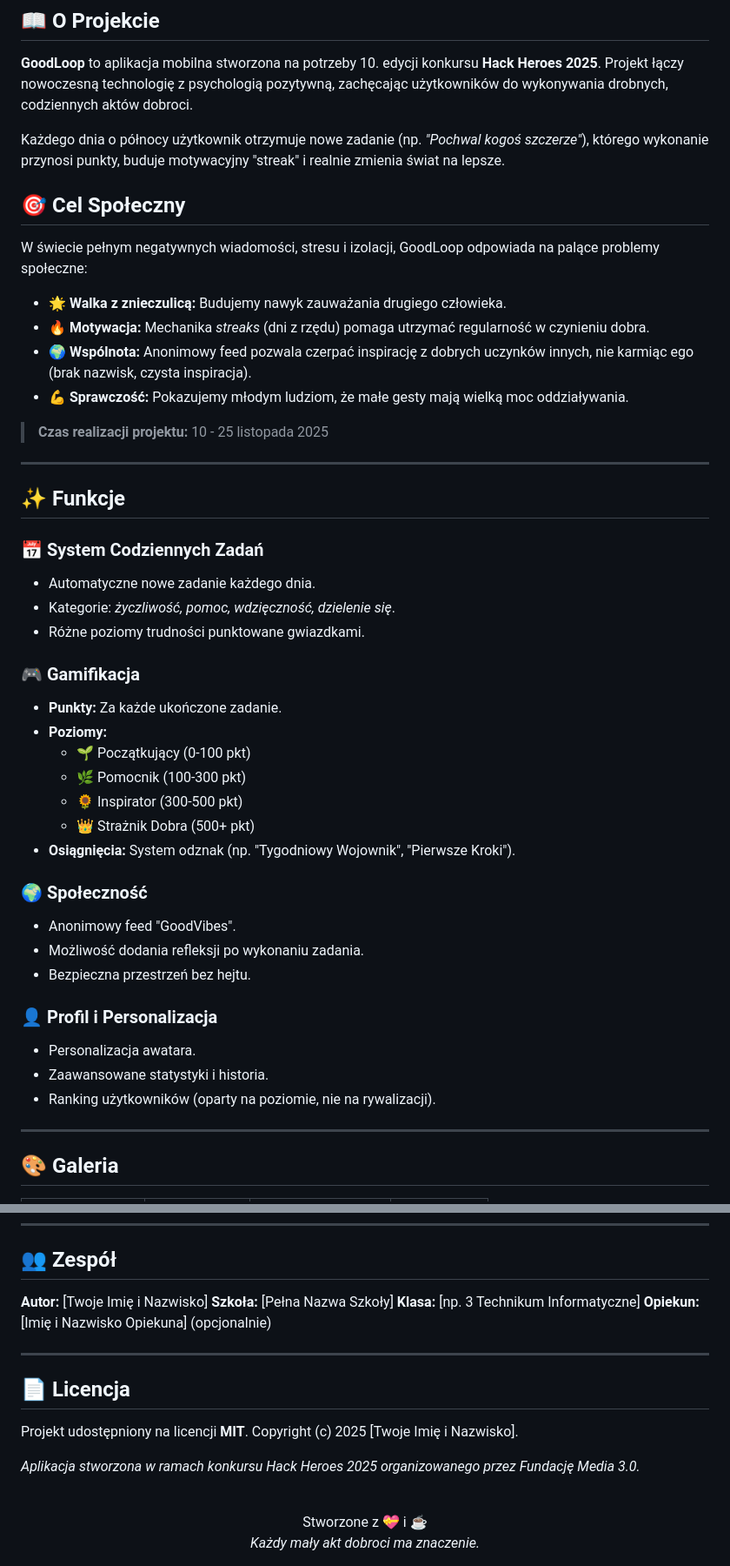
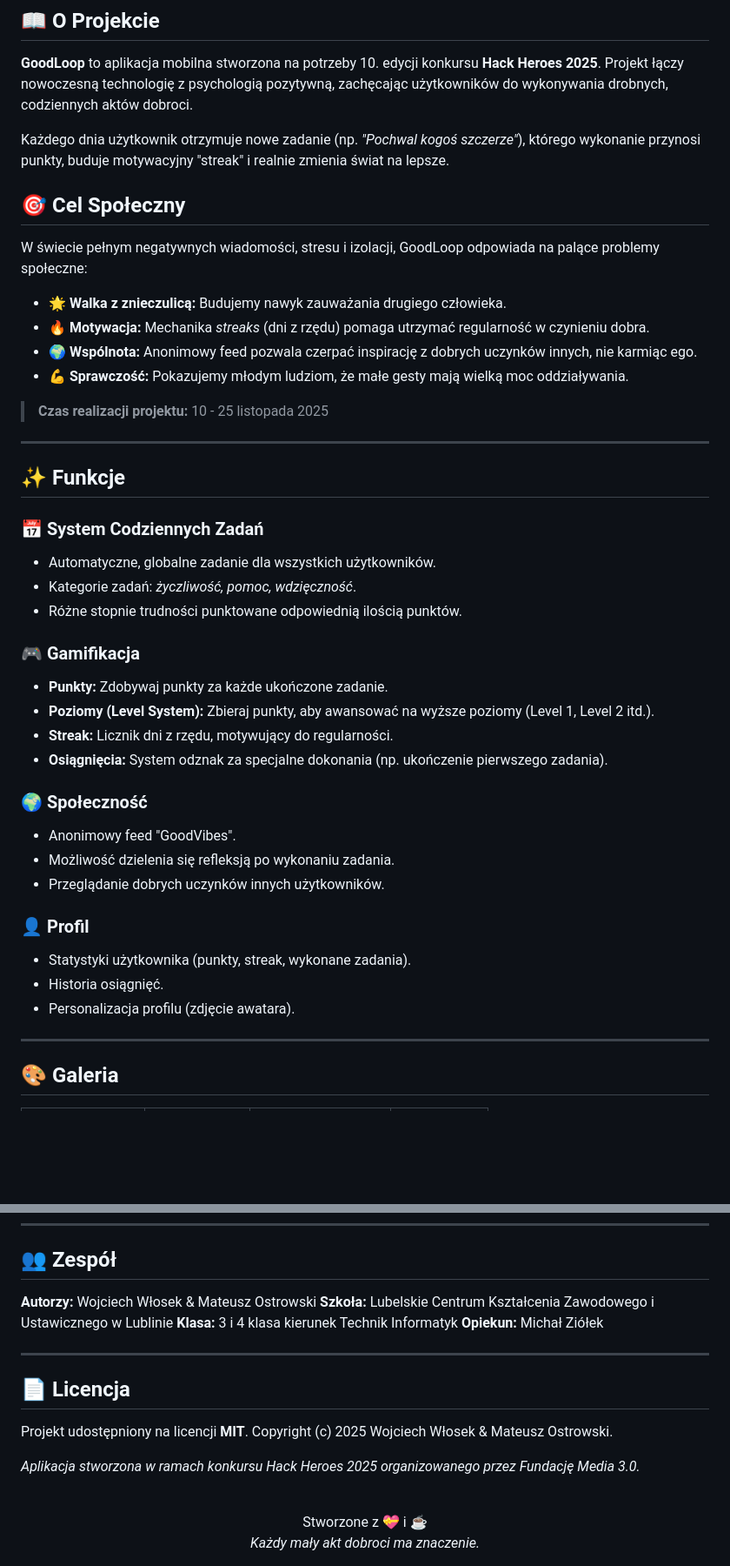
Before and after one commit to Wojsonexe/goodloop, a Markdown page: README.md, 2 parts joined by grey strips. Shown at 87% size. Drawn GitHub-style; blank space fills up the shorter version.

Commit message:
Update README to clarify daily task mechanics, enhance community features, and improve installation instructions

```diff
--- a/README.md
+++ b/README.md
@@ -21,7 +21,7 @@
 
 **GoodLoop** to aplikacja mobilna stworzona na potrzeby 10. edycji konkursu **Hack Heroes 2025**. Projekt łączy nowoczesną technologię z psychologią pozytywną, zachęcając użytkowników do wykonywania drobnych, codziennych aktów dobroci.
 
-Każdego dnia o północy użytkownik otrzymuje nowe zadanie (np. _"Pochwal kogoś szczerze"_), którego wykonanie przynosi punkty, buduje motywacyjny "streak" i realnie zmienia świat na lepsze.
+Każdego dnia użytkownik otrzymuje nowe zadanie (np. _"Pochwal kogoś szczerze"_), którego wykonanie przynosi punkty, buduje motywacyjny "streak" i realnie zmienia świat na lepsze.
 
 ## 🎯 Cel Społeczny
 
@@ -29,7 +29,7 @@ W świecie pełnym negatywnych wiadomości, stresu i izolacji, GoodLoop odpowiad
 
 - 🌟 **Walka z znieczulicą:** Budujemy nawyk zauważania drugiego człowieka.
 - 🔥 **Motywacja:** Mechanika _streaks_ (dni z rzędu) pomaga utrzymać regularność w czynieniu dobra.
-- 🌍 **Wspólnota:** Anonimowy feed pozwala czerpać inspirację z dobrych uczynków innych, nie karmiąc ego (brak nazwisk, czysta inspiracja).
+- 🌍 **Wspólnota:** Anonimowy feed pozwala czerpać inspirację z dobrych uczynków innych, nie karmiąc ego.
 - 💪 **Sprawczość:** Pokazujemy młodym ludziom, że małe gesty mają wielką moc oddziaływania.
 
 > **Czas realizacji projektu:** 10 - 25 listopada 2025
@@ -40,31 +40,28 @@ W świecie pełnym negatywnych wiadomości, stresu i izolacji, GoodLoop odpowiad
 
 ### 📅 System Codziennych Zadań
 
-- Automatyczne nowe zadanie każdego dnia.
-- Kategorie: _życzliwość, pomoc, wdzięczność, dzielenie się_.
-- Różne poziomy trudności punktowane gwiazdkami.
+- Automatyczne, globalne zadanie dla wszystkich użytkowników.
+- Kategorie zadań: _życzliwość, pomoc, wdzięczność_.
+- Różne stopnie trudności punktowane odpowiednią ilością punktów.
 
 ### 🎮 Gamifikacja
 
-- **Punkty:** Za każde ukończone zadanie.
-- **Poziomy:**
-  - 🌱 Początkujący (0-100 pkt)
-  - 🌿 Pomocnik (100-300 pkt)
-  - 🌻 Inspirator (300-500 pkt)
-  - 👑 Strażnik Dobra (500+ pkt)
-- **Osiągnięcia:** System odznak (np. "Tygodniowy Wojownik", "Pierwsze Kroki").
+- **Punkty:** Zdobywaj punkty za każde ukończone zadanie.
+- **Poziomy (Level System):** Zbieraj punkty, aby awansować na wyższe poziomy (Level 1, Level 2 itd.).
+- **Streak:** Licznik dni z rzędu, motywujący do regularności.
+- **Osiągnięcia:** System odznak za specjalne dokonania (np. ukończenie pierwszego zadania).
 
 ### 🌍 Społeczność
 
 - Anonimowy feed "GoodVibes".
-- Możliwość dodania refleksji po wykonaniu zadania.
-- Bezpieczna przestrzeń bez hejtu.
+- Możliwość dzielenia się refleksją po wykonaniu zadania.
+- Przeglądanie dobrych uczynków innych użytkowników.
 
-### 👤 Profil i Personalizacja
+### 👤 Profil
 
-- Personalizacja awatara.
-- Zaawansowane statystyki i historia.
-- Ranking użytkowników (oparty na poziomie, nie na rywalizacji).
+- Statystyki użytkownika (punkty, streak, wykonane zadania).
+- Historia osiągnięć.
+- Personalizacja profilu (zdjęcie awatara).
 
 ---
 
@@ -153,23 +149,23 @@ Gotowy plik `.apk` do zainstalowania na telefonie znajduje się w sekcji **Relea
 
 ## 👥 Zespół
 
-**Autor:** [Twoje Imię i Nazwisko]
-**Szkoła:** [Pełna Nazwa Szkoły]
-**Klasa:** [np. 3 Technikum Informatyczne]
-**Opiekun:** [Imię i Nazwisko Opiekuna] (opcjonalnie)
+**Autorzy:** Wojciech Włosek & Mateusz Ostrowski
+**Szkoła:** Lubelskie Centrum Kształcenia Zawodowego i Ustawicznego w Lublinie
+**Klasa:** 3 i 4 klasa kierunek Technik Informatyk
+**Opiekun:** Michał Ziółek
 
 ---
 
 ## 📄 Licencja
 
 Projekt udostępniony na licencji **MIT**.
-Copyright (c) 2025 [Twoje Imię i Nazwisko].
+Copyright (c) 2025 Wojciech Włosek & Mateusz Ostrowski.
 
 _Aplikacja stworzona w ramach konkursu Hack Heroes 2025 organizowanego przez Fundację Media 3.0._
 
 <div align="center">
-	<br>
-	Stworzone z 💝 i ☕
-	<br>
-	<i>Każdy mały akt dobroci ma znaczenie.</i>
+    <br>
+    Stworzone z 💝 i ☕
+    <br>
+    <i>Każdy mały akt dobroci ma znaczenie.</i>
 </div>
```
Also changed, not shown: other parts of README.md (+4 -5 lines).
